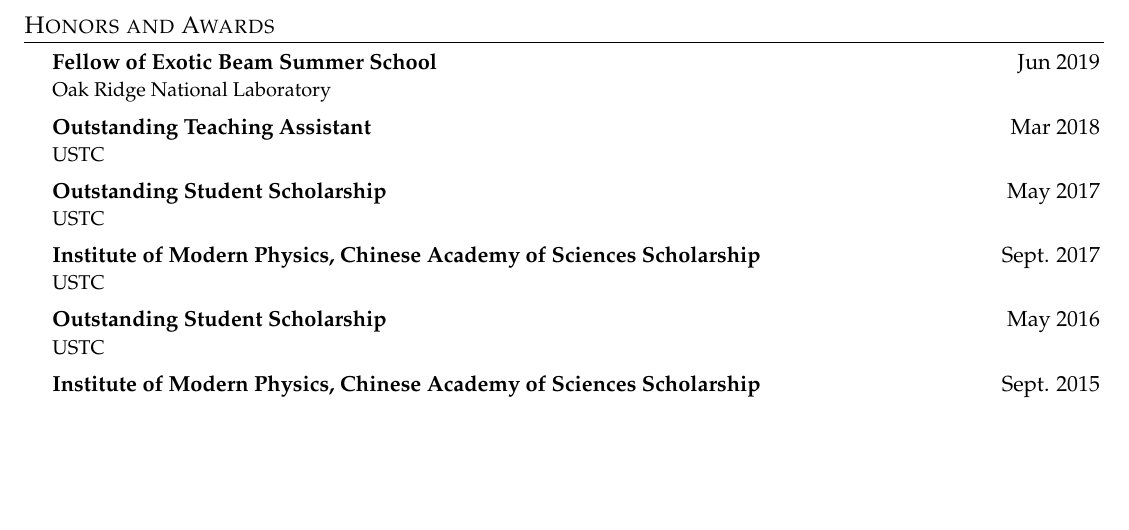
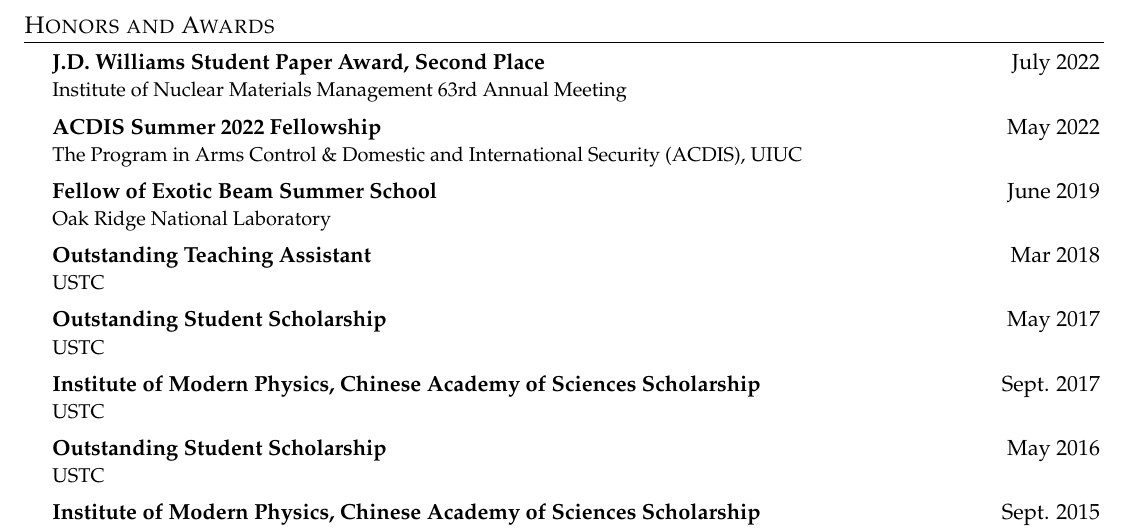
Before and after one commit to fm140905/Ming-CV, a LaTeX CV (CV.tex): part of page 4 of 4, cut so that both start at the same text, the shorter picture padded with empty space. Compiled offline with pdfLaTeX.

Commit message:
update awards

```diff
--- a/CV.tex
+++ b/CV.tex
@@ -421,7 +421,13 @@
 %  \end{itemize}
 \CVSubHeadingListStart
     \CVSubheading
-          {Fellow of Exotic Beam Summer School}{Jun 2019}
+          {J.D. Williams Student Paper Award, Second Place}{July 2022}
+          {Institute of Nuclear Materials Management 63rd Annual Meeting}{}
+    \CVSubheading
+          {ACDIS Summer 2022 Fellowship}{May 2022}
+          {The Program in Arms Control \& Domestic and International Security (ACDIS), UIUC}{}
+    \CVSubheading
+          {Fellow of Exotic Beam Summer School}{June 2019}
           {Oak Ridge National Laboratory}{}
     \CVSubheading
           {Outstanding Teaching Assistant}{Mar 2018}
```
Also changed, not shown: Ming_CV.pdf.
